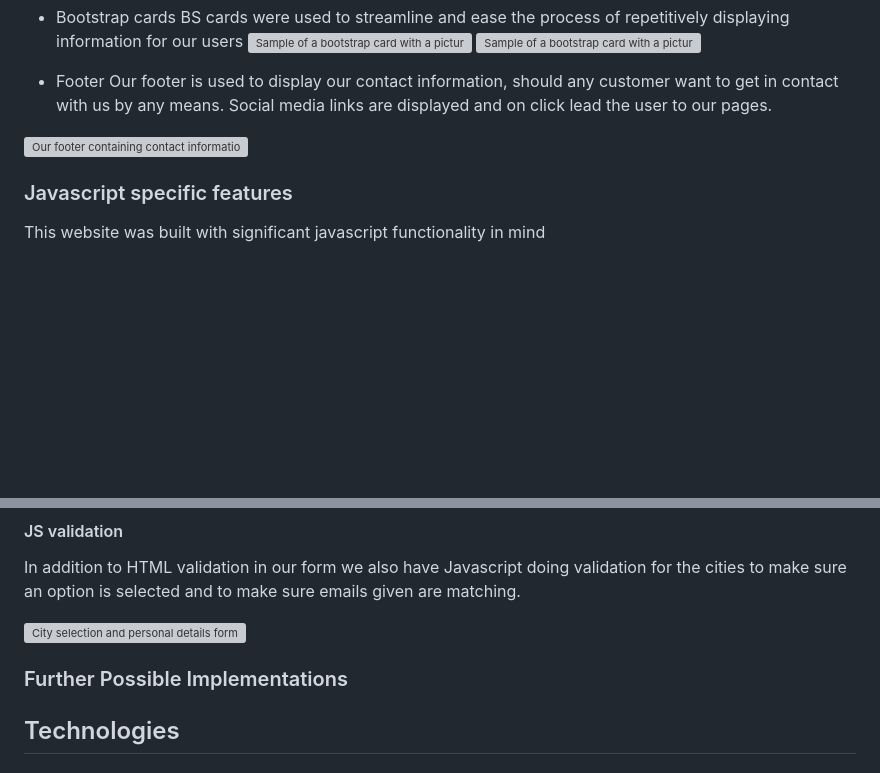
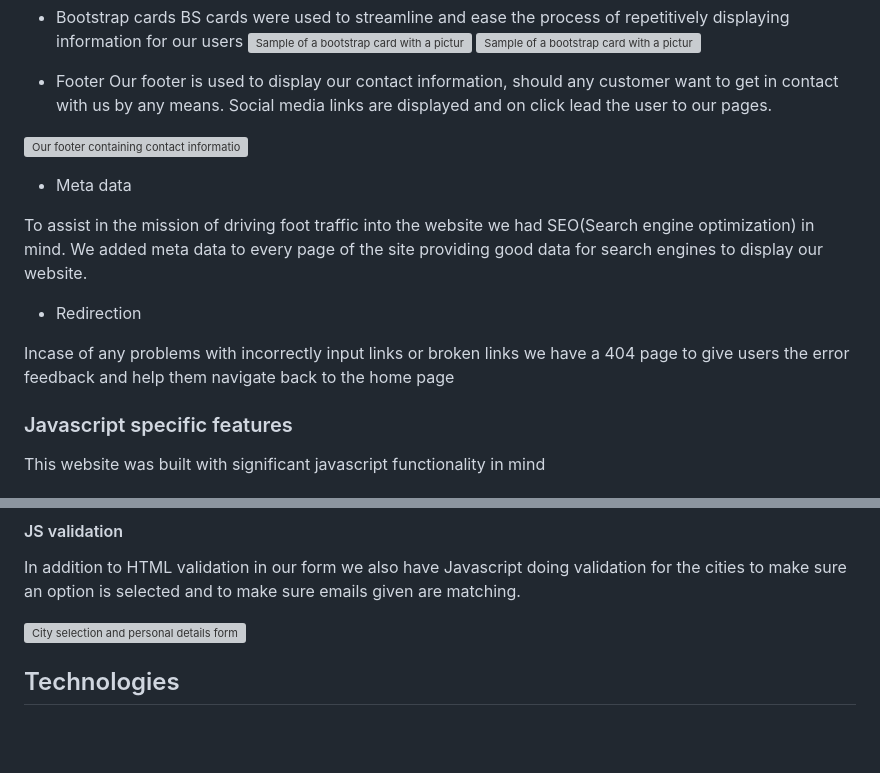
Before and after one commit to JamesBracken/Escape-and-explore, a Markdown page: README.md, 2 parts joined by grey strips. Rendered like a GitHub page; blank space fills up the shorter version; grey boxes are pictures that could not be loaded.

Commit message:
Add: README Features global

```diff
--- a/README.md
+++ b/README.md
@@ -178,6 +177,14 @@ Our footer is used to display our contact information, should any customer want
 
 ![Our footer containing contact information and social media icons](./assets/images/readme_imgs/features/footer.PNG)
 
+* Meta data
+
+To assist in the mission of driving foot traffic into the website we had SEO(Search engine optimization) in mind. We added meta data to every page of the site providing good data for search engines to display our website.
+
+* Redirection
+
+Incase of any problems with incorrectly input links or broken links we have a 404 page to give users the error feedback and help them navigate back to the home page
+
 ### Javascript specific features
 This website was built with significant javascript functionality in mind
 
@@ -202,8 +209,6 @@ In the booking page the selection of different package deals and a city is both
 In addition to HTML validation in our form we also have Javascript doing validation for the cities to make sure an option is selected and to make sure emails given are matching.
 
 ![City selection and personal details form input](./assets/images/readme_imgs/features/js-form-validation.PNG)
-
-### Further Possible Implementations
 
 ## Technologies
 
```
Also changed, not shown: other parts of README.md (+3 -3 lines), assets/images/readme_imgs/home-introduction-responsiveness.PNG (added).
